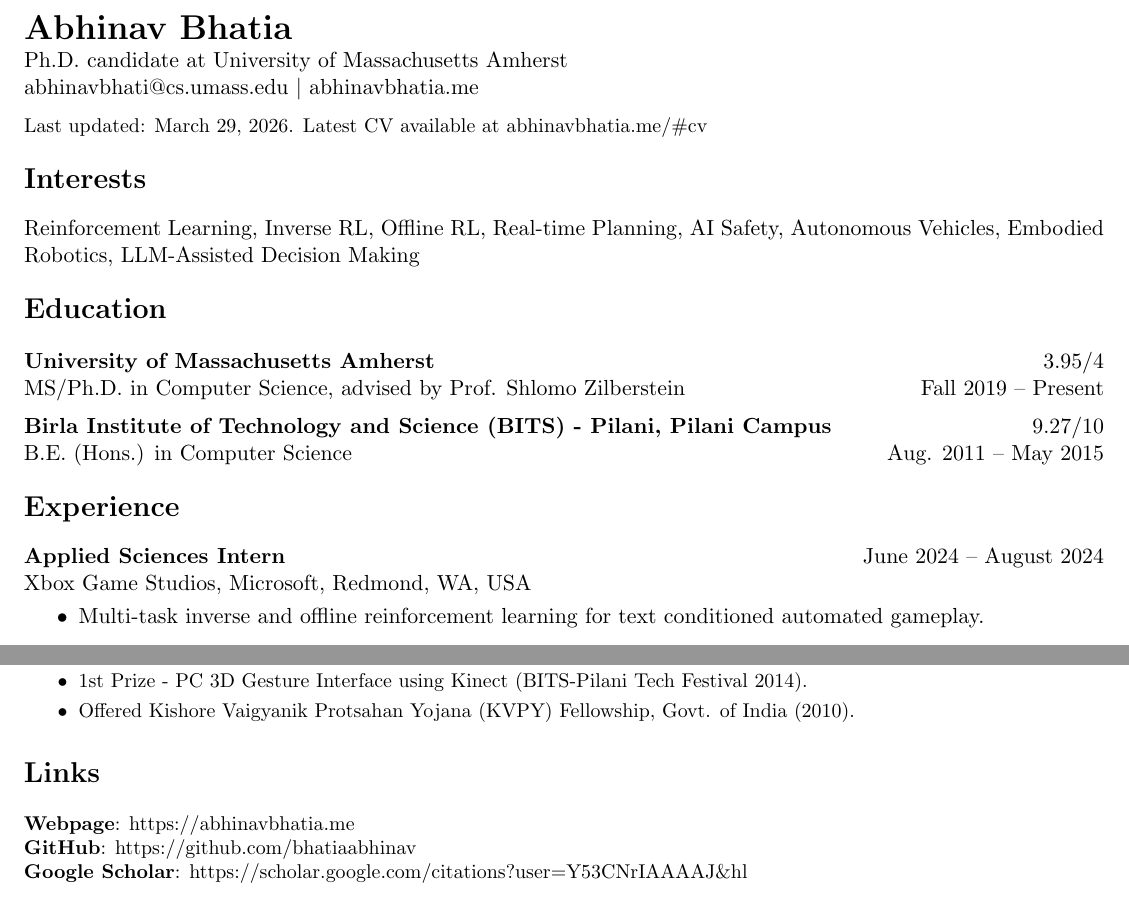
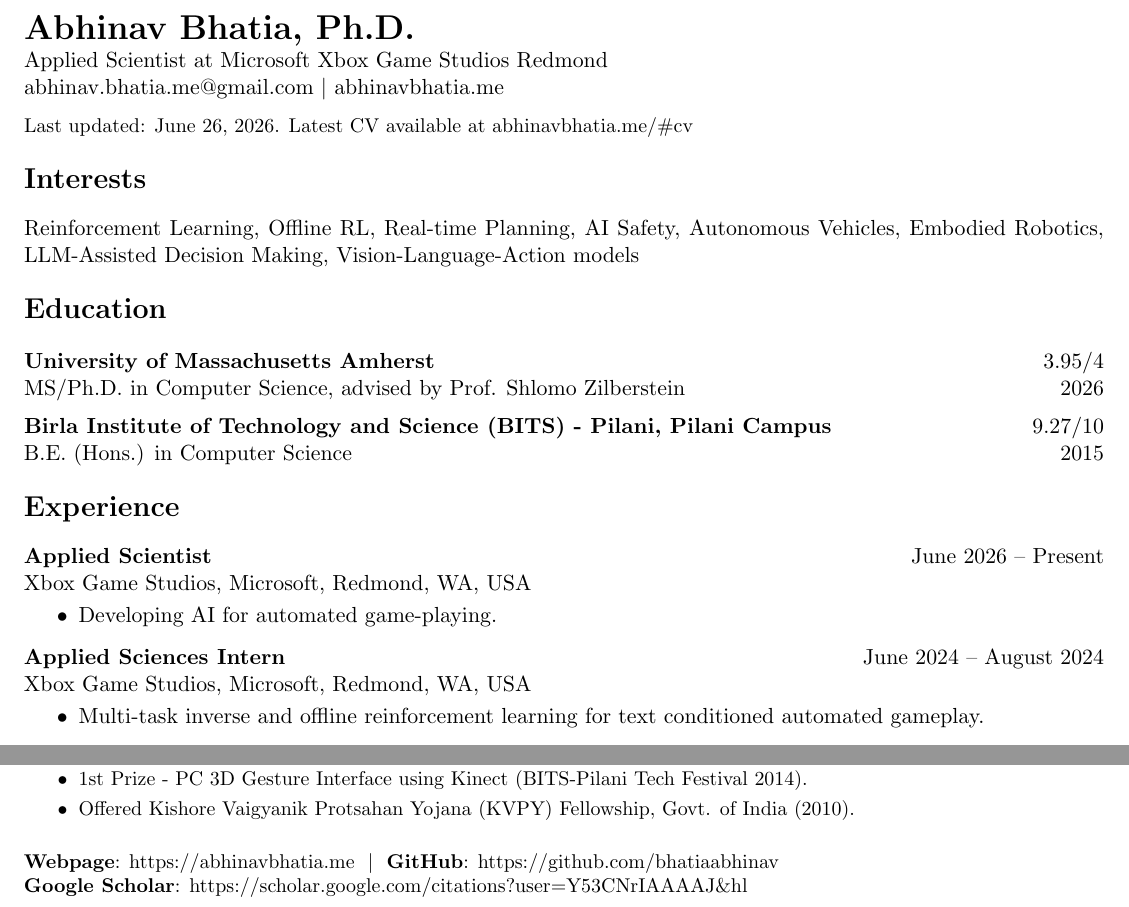
Before and after one commit to bhatiaabhinav/bhatiaabhinav.github.io, a LaTeX CV (files/abhinavbhatia_cv.tex): two parts of pages 1 and 2 of 2, joined at a grey line, cut so that both start at the same text. Compiled offline with pdfLaTeX.

Commit message:
Work, CV update

```diff
--- a/files/abhinavbhatia_cv.tex
+++ b/files/abhinavbhatia_cv.tex
@@ -10,23 +10,31 @@
 
 \begin{document}
 
-{\LARGE \textbf{Abhinav Bhatia}}\\
-Ph.D. candidate at University of Massachusetts Amherst \\
-\href{mailto:abhinavbhati@cs.umass.edu}{abhinavbhati@cs.umass.edu} $|$ \href{https://abhinavbhatia.me}{abhinavbhatia.me}
+{\LARGE \textbf{Abhinav Bhatia, Ph.D.}}\\
+Applied Scientist at Microsoft Xbox Game Studios Redmond \\
+\href{mailto:abhinav.bhatia.me@gmail.com}{abhinav.bhatia.me@gmail.com} $|$ \href{https://abhinavbhatia.me}{abhinavbhatia.me}
 
-{\small Last updated: March 29, 2026. Latest CV available at \href{https://abhinavbhatia.me/#cv}{abhinavbhatia.me/\#cv}}
+{\small Last updated: June 26, 2026. Latest CV available at \href{https://abhinavbhatia.me/#cv}{abhinavbhatia.me/\#cv}}
 
 \section*{Interests}
-Reinforcement Learning, Inverse RL, Offline RL, Real-time Planning, AI Safety, Autonomous Vehicles, Embodied Robotics, LLM-Assisted Decision Making
+Reinforcement Learning, Offline RL, Real-time Planning, AI Safety, Autonomous Vehicles, Embodied Robotics, LLM-Assisted Decision Making, Vision-Language-Action models
 
 \section*{Education}
 \textbf{University of Massachusetts Amherst} \hfill 3.95/4\\
-MS/Ph.D. in Computer Science, advised by Prof. Shlomo Zilberstein \hfill Fall 2019 -- Present
+MS/Ph.D. in Computer Science, advised by Prof. Shlomo Zilberstein \hfill 2026
 
 \textbf{Birla Institute of Technology and Science (BITS) - Pilani, Pilani Campus} \hfill 9.27/10\\
-B.E. (Hons.) in Computer Science \hfill Aug. 2011 -- May 2015
+B.E. (Hons.) in Computer Science \hfill 2015
 
 \section*{Experience}
+\textbf{Applied Scientist} \hfill June 2026 -- Present\\
+Xbox Game Studios, Microsoft, Redmond, WA, USA
+\vspace{-1em}
+\begin{itemize}
+    \setlength\itemsep{0em}
+  \item Developing AI for automated game-playing.
+\end{itemize}
+\vspace{-0.5em}
 \textbf{Applied Sciences Intern} \hfill June 2024 -- August 2024\\
 Xbox Game Studios, Microsoft, Redmond, WA, USA
 \vspace{-1em}
@@ -120,9 +128,8 @@ Artificial Intelligence, Reinforcement Learning, Robotics, Advanced Robot Dynami
   \item Offered Kishore Vaigyanik Protsahan Yojana (KVPY) Fellowship, Govt. of India (2010).
 \end{itemize}
 % \vspace{-1em}
-\section*{Links}
-\textbf{Webpage}: \href{https://abhinavbhatia.me}{https://abhinavbhatia.me}\\
-\textbf{GitHub}: \href{https://github.com/bhatiaabhinav}{https://github.com/bhatiaabhinav}\\
+% \section*{Links}
+\textbf{Webpage}: \href{https://abhinavbhatia.me}{https://abhinavbhatia.me} \ $|$ \ \textbf{GitHub}: \href{https://github.com/bhatiaabhinav}{https://github.com/bhatiaabhinav} \\
 \textbf{Google Scholar}: \href{https://scholar.google.com/citations?user=Y53CNrIAAAAJ\&hl}{https://scholar.google.com/citations?user=Y53CNrIAAAAJ\&hl}
 
 \end{document}
```
Also changed, not shown: about.md (+4 -4 lines), cv.md (+5 -3 lines), files/abhinavbhatia_cv.pdf, 1 other file.
